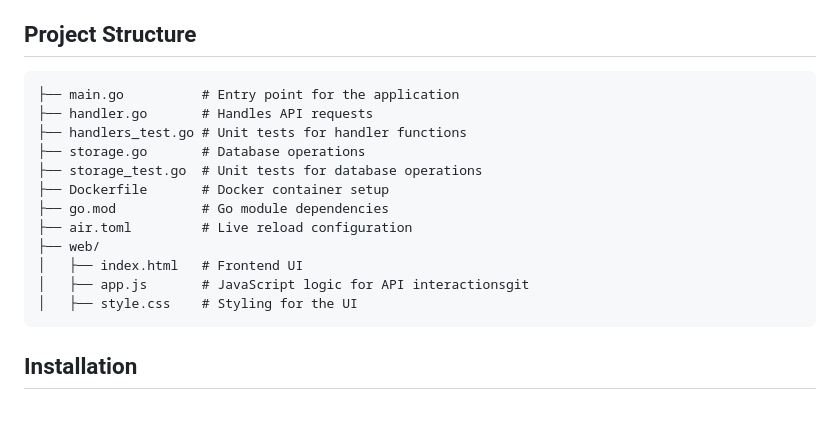
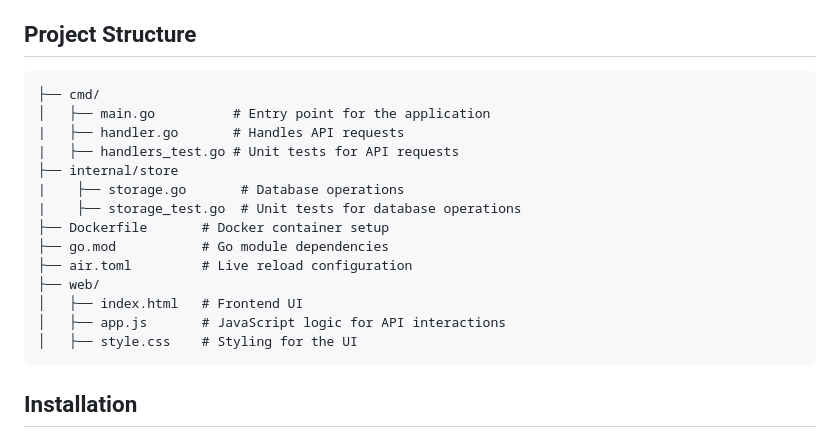
Before and after one commit to ShriiiGaikwad/Kai_Security, a Markdown page: README.md, the part around the change. Rendered like a GitHub page; blank space fills up the shorter version.

````diff
--- a/README.md
+++ b/README.md
@@ -10,17 +10,19 @@ KaiSecurity is a simple web-based application designed to scan GitHub repositori
 
 ## Project Structure
 ```
-├── main.go          # Entry point for the application
-├── handler.go       # Handles API requests
-├── handlers_test.go # Unit tests for handler functions
-├── storage.go       # Database operations
-├── storage_test.go  # Unit tests for database operations
+├── cmd/
+│   ├── main.go          # Entry point for the application
+|   ├── handler.go       # Handles API requests
+|   ├── handlers_test.go # Unit tests for API requests
+├── internal/store
+|    ├── storage.go       # Database operations
+|    ├── storage_test.go  # Unit tests for database operations
 ├── Dockerfile       # Docker container setup
 ├── go.mod           # Go module dependencies
 ├── air.toml         # Live reload configuration
 ├── web/
 │   ├── index.html   # Frontend UI
-│   ├── app.js       # JavaScript logic for API interactionsgit
+│   ├── app.js       # JavaScript logic for API interactions
 │   ├── style.css    # Styling for the UI
 ```
 
````
